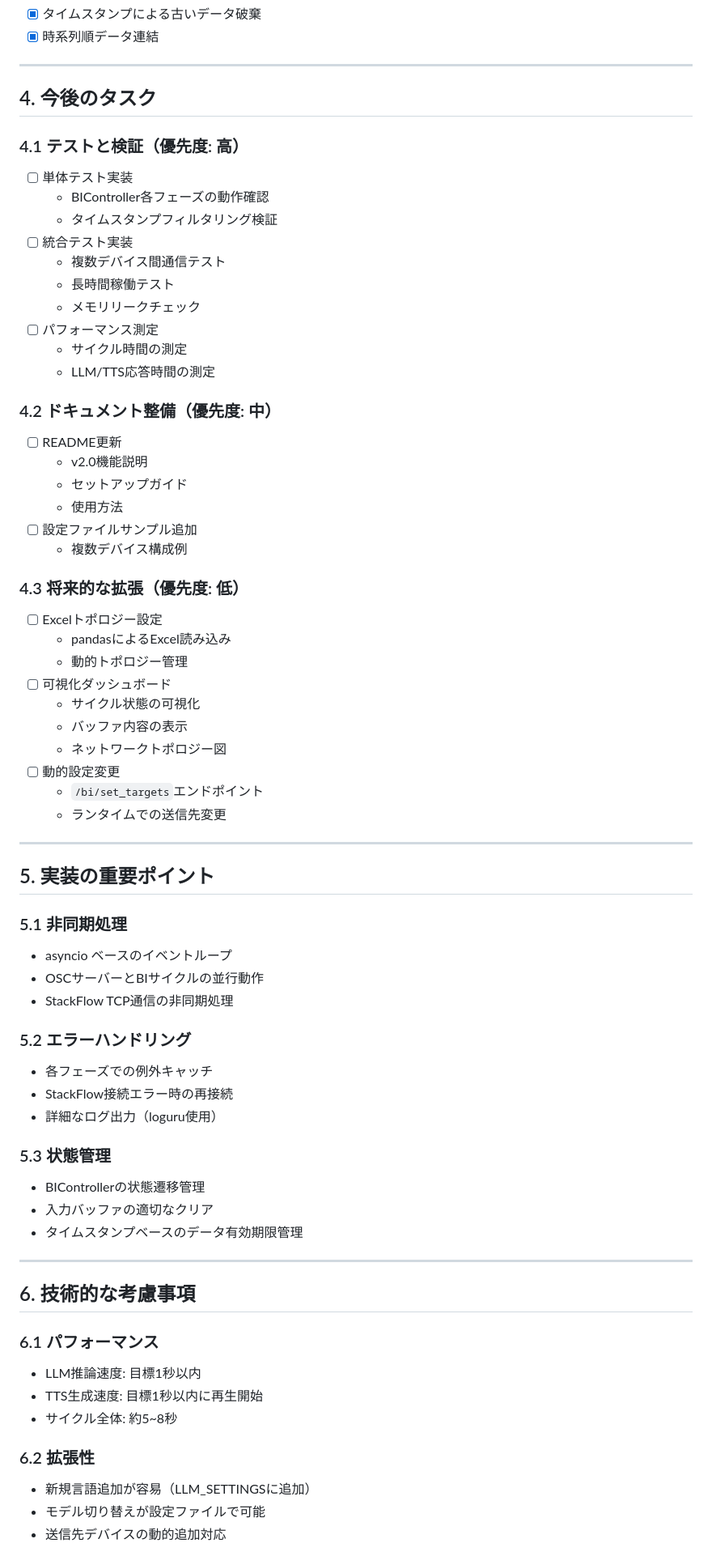
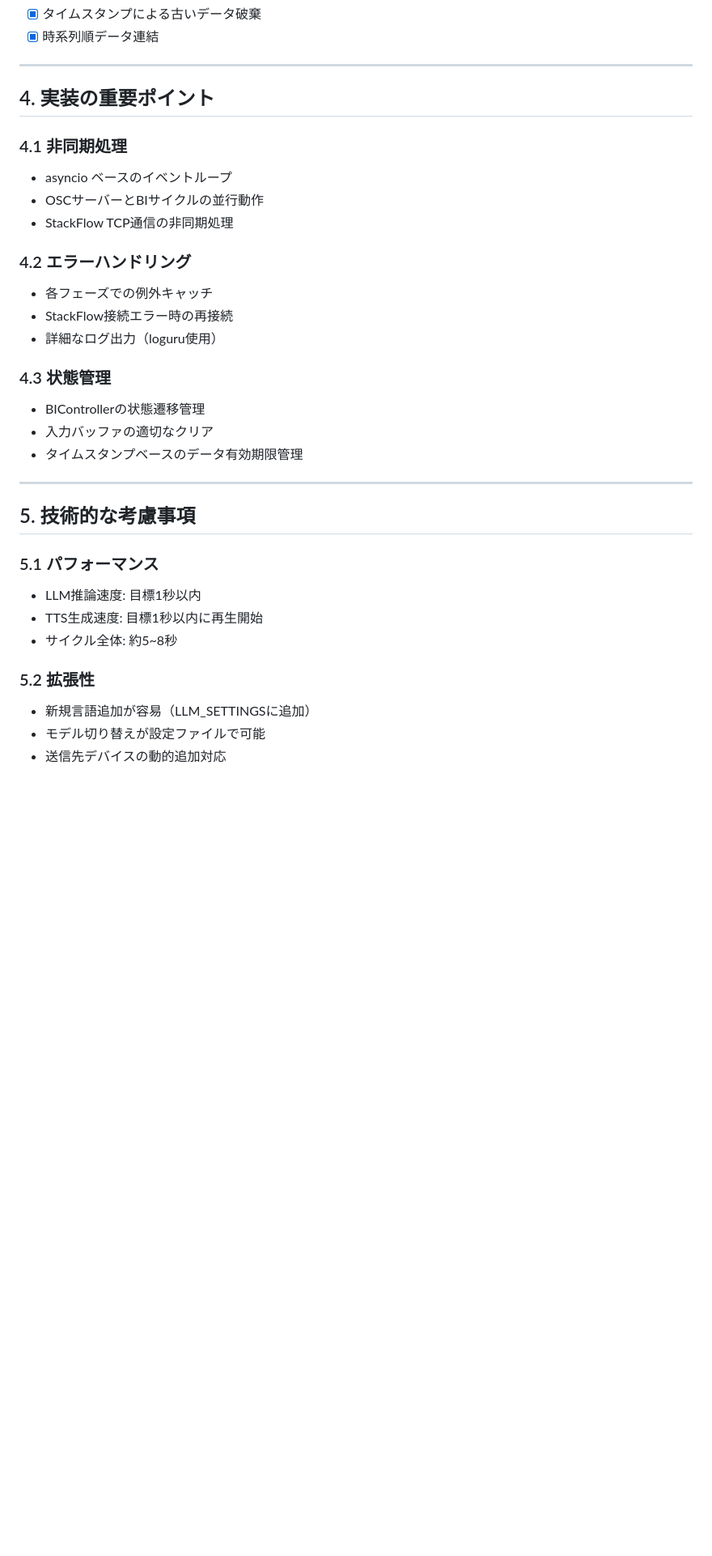
Before and after one commit to rystylee/CCBT-2025-Parallel-Botanical-Garden-Proto, a Markdown page: docs/plan.md, the part around one of its changes. Shown at 81% size. Drawn GitHub-style; blank space fills up the shorter version.

```diff
--- a/docs/plan.md
+++ b/docs/plan.md
@@ -112,69 +112,33 @@ class BIInputData:
 
 ---
 
-## 4. 今後のタスク
+## 4. 実装の重要ポイント
 
-### 4.1 テストと検証（優先度: 高）
-- [ ] 単体テスト実装
-  - BIController各フェーズの動作確認
-  - タイムスタンプフィルタリング検証
-- [ ] 統合テスト実装
-  - 複数デバイス間通信テスト
-  - 長時間稼働テスト
-  - メモリリークチェック
-- [ ] パフォーマンス測定
-  - サイクル時間の測定
-  - LLM/TTS応答時間の測定
-
-### 4.2 ドキュメント整備（優先度: 中）
-- [ ] README更新
-  - v2.0機能説明
-  - セットアップガイド
-  - 使用方法
-- [ ] 設定ファイルサンプル追加
-  - 複数デバイス構成例
-
-### 4.3 将来的な拡張（優先度: 低）
-- [ ] Excelトポロジー設定
-  - pandasによるExcel読み込み
-  - 動的トポロジー管理
-- [ ] 可視化ダッシュボード
-  - サイクル状態の可視化
-  - バッファ内容の表示
-  - ネットワークトポロジー図
-- [ ] 動的設定変更
-  - `/bi/set_targets`エンドポイント
-  - ランタイムでの送信先変更
-
----
-
-## 5. 実装の重要ポイント
-
-### 5.1 非同期処理
+### 4.1 非同期処理
 - asyncio ベースのイベントループ
 - OSCサーバーとBIサイクルの並行動作
 - StackFlow TCP通信の非同期処理
 
-### 5.2 エラーハンドリング
+### 4.2 エラーハンドリング
 - 各フェーズでの例外キャッチ
 - StackFlow接続エラー時の再接続
 - 詳細なログ出力（loguru使用）
 
-### 5.3 状態管理
+### 4.3 状態管理
 - BIControllerの状態遷移管理
 - 入力バッファの適切なクリア
 - タイムスタンプベースのデータ有効期限管理
 
 ---
 
-## 6. 技術的な考慮事項
+## 5. 技術的な考慮事項
 
-### 6.1 パフォーマンス
+### 5.1 パフォーマンス
 - LLM推論速度: 目標1秒以内
 - TTS生成速度: 目標1秒以内に再生開始
 - サイクル全体: 約5~8秒
 
-### 6.2 拡張性
+### 5.2 拡張性
 - 新規言語追加が容易（LLM_SETTINGSに追加）
 - モデル切り替えが設定ファイルで可能
 - 送信先デバイスの動的追加対応
```
Also changed, not shown: other parts of docs/plan.md (+1 -24 lines), docs/requirements.md (+2 -11 lines), docs/tasks.md (+5 -16 lines).
